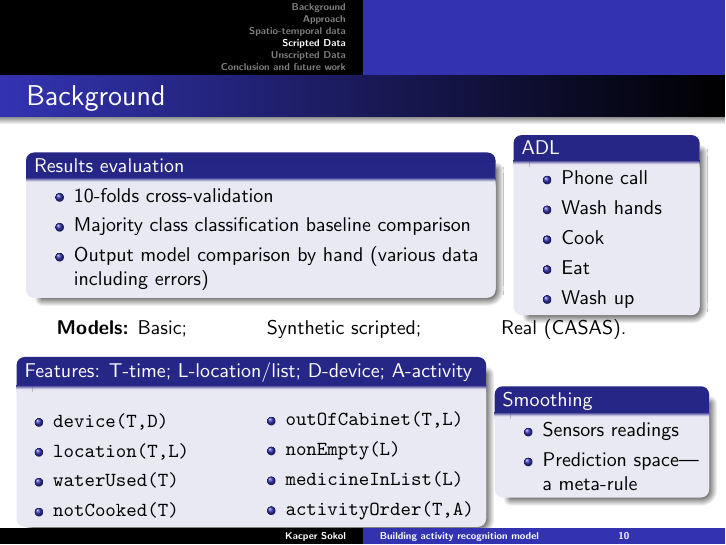
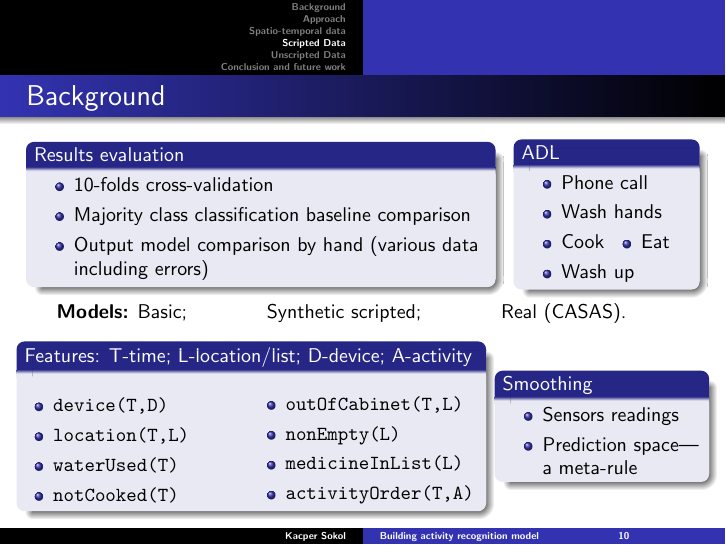
Before and after one commit to MyMEng/cognition, LaTeX slides (finSlides/fin.tex): page 10 of 16. Compiled offline with pdfLaTeX.

Commit message:
Fin presentation done.

```diff
--- a/finSlides/fin.tex
+++ b/finSlides/fin.tex
@@ -303,15 +316,14 @@ sensor(i08, false, windowed, 1).
       \begin{itemize}
         \item Phone call
         \item Wash hands
-        \item Cook
-        \item Eat
+        \item Cook {\setlength{\itemindent}{4em}\vspace*{-1.5em}\item Eat}
         \item Wash up
       \end{itemize}
       \end{block}
     \end{column}
   \end{columns}
 
-\textbf{Models:} Basic;~~~~~~~~~~~~Synthetic scripted;~~~~~~~~~~~~Real (CASAS).
+\vspace*{0.5em}\textbf{Models:} Basic;~~~~~~~~~~~~Synthetic scripted;~~~~~~~~~~~~Real (CASAS).
 
   \begin{columns}
 
```
Also changed, not shown: finSlides/fin.tex (15 more changed lines).
